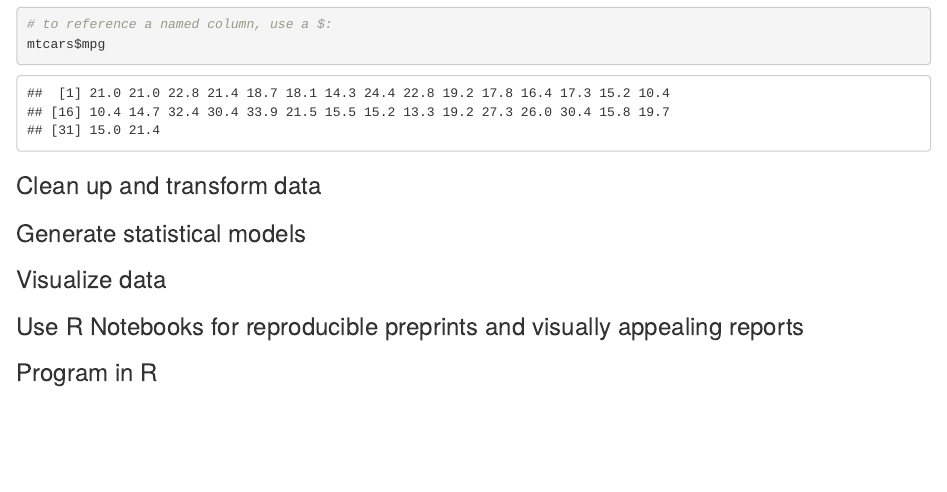
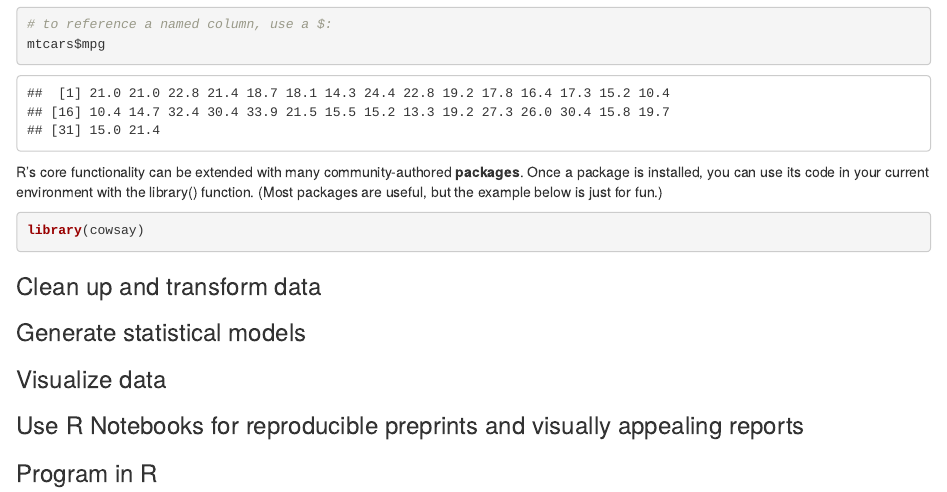
Before and after one commit to dojobo/r-tutorials, an R Markdown document (01_getting-started/01_getting-started.Rmd): the page in a window 1100 px wide, from 2760 px down. Rendered offline with R 4.5, knitr and Pandoc, with nearby package versions.

Commit message:
add packages

````diff
--- a/01_getting-started/01_getting-started.Rmd
+++ b/01_getting-started/01_getting-started.Rmd
@@ -135,6 +135,13 @@ head(mtcars)
 mtcars$mpg
 ```
 
+R's core functionality can be extended with many community-authored **packages**. Once a package is installed, you can use its code in your current environment with the library() function. (Most packages are useful, but the example below is just for fun.)
+
+```{r}
+library(cowsay)
+
+```
+
 ### Clean up and transform data
 
 ### Generate statistical models
````
Also changed, not shown: 01_getting-started/01_getting-started.nb.html.
